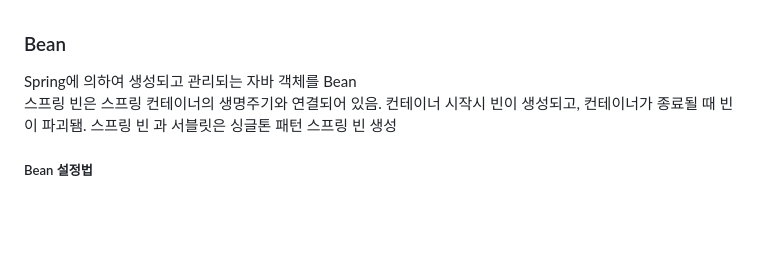
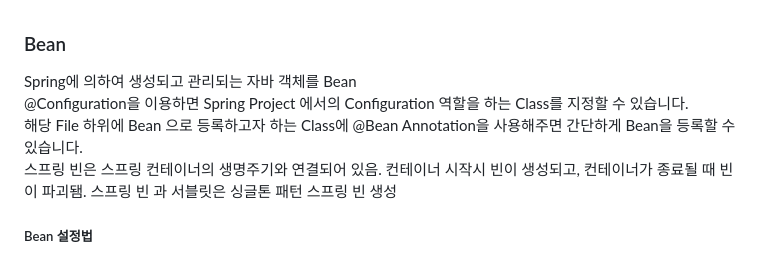
Before and after one commit to peteryu24/petercoding-internship, a Markdown page: internship/Spring/README.md, the part around the change. Rendered like a GitHub page; blank space fills up the shorter version.

```diff
--- a/internship/Spring/README.md
+++ b/internship/Spring/README.md
@@ -59,6 +59,8 @@ pom.xml - maven 설정 파일<br>
 <br><br>
 <h3>Bean</h3>
 Spring에 의하여 생성되고 관리되는 자바 객체를 Bean<br>
+@Configuration을 이용하면 Spring Project 에서의 Configuration 역할을 하는 Class를 지정할 수 있습니다. <br>
+해당 File 하위에 Bean 으로 등록하고자 하는 Class에 @Bean Annotation을 사용해주면 간단하게 Bean을 등록할 수 있습니다. <br>
 스프링 빈은 스프링 컨테이너의 생명주기와 연결되어 있음. 컨테이너 시작시 빈이 생성되고, 컨테이너가 종료될 때 빈이 파괴됌.
 스프링 빈 과 서블릿은 싱글톤 패턴 스프링 빈 생성
 <h5>Bean 설정법</h5>
```
